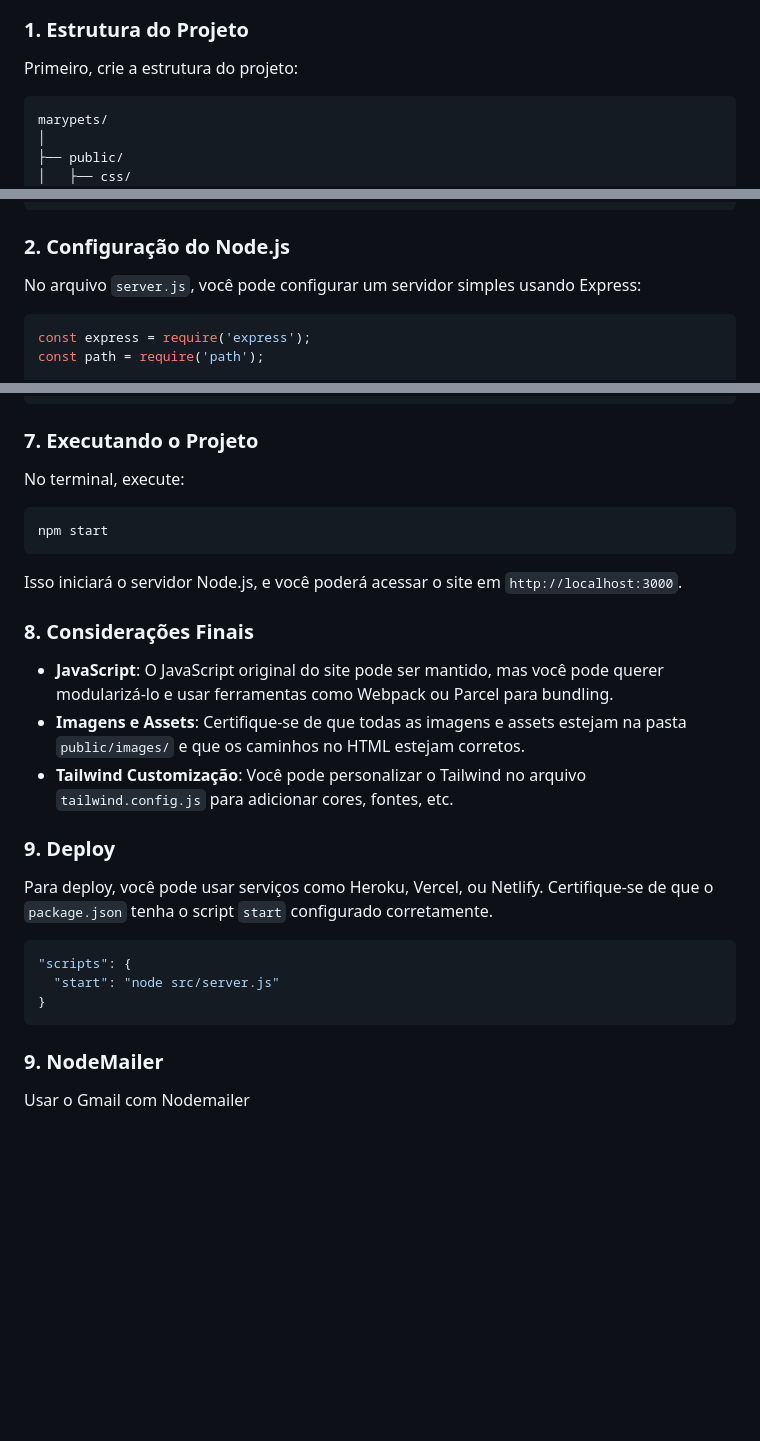
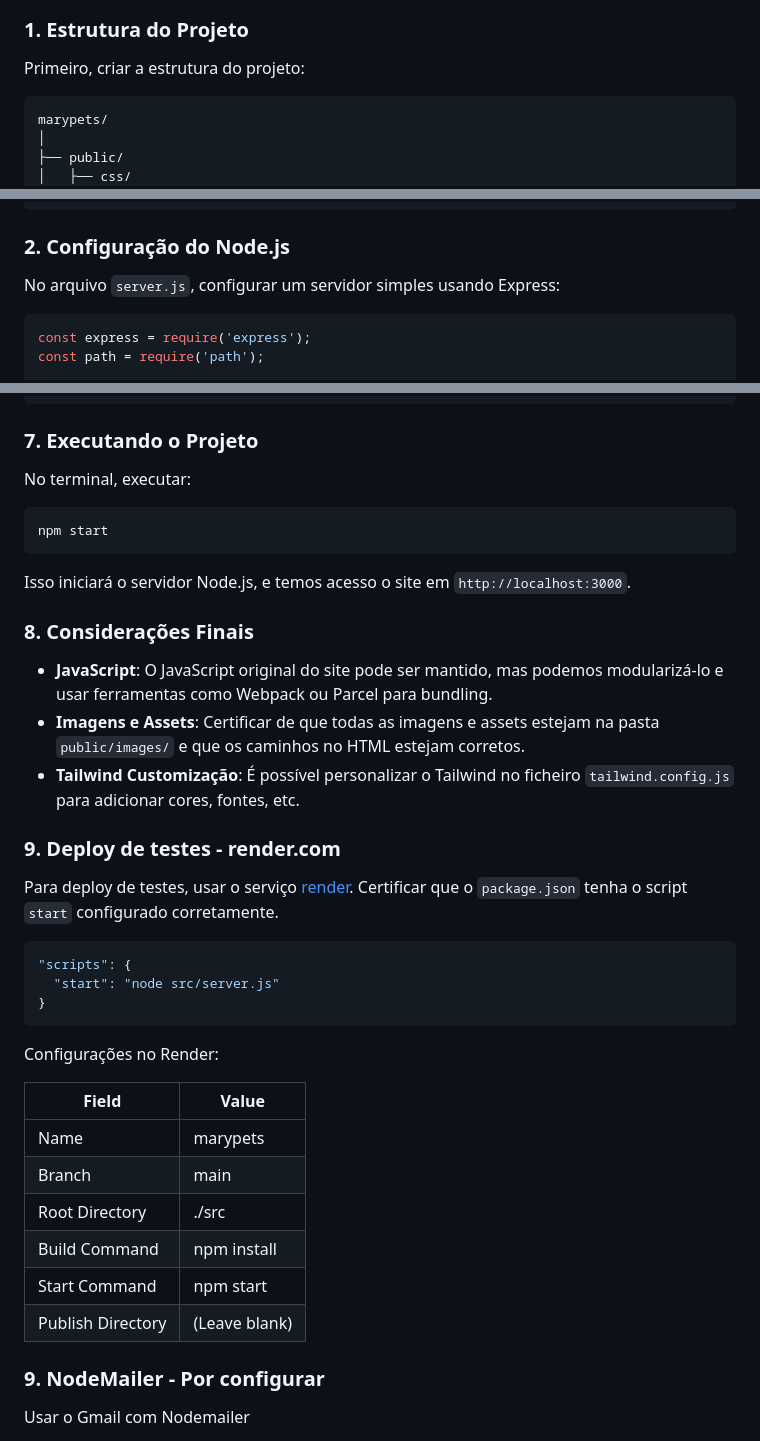
Before and after one commit to oicnanev/marypets, a Markdown page: README.md, 3 parts joined by grey strips. Drawn GitHub-style; blank space fills up the shorter version.

````diff
--- a/README.md
+++ b/README.md
@@ -4,7 +4,7 @@
 
 ### 1. Estrutura do Projeto
 
-Primeiro, crie a estrutura do projeto:
+Primeiro, criar a estrutura do projeto:
 
 ```
 marypets/
@@ -26,7 +26,7 @@ marypets/
 
 ### 2. Configuração do Node.js
 
-No arquivo `server.js`, você pode configurar um servidor simples usando Express:
+No arquivo `server.js`, configurar um servidor simples usando Express:
 
 ```javascript
 const express = require('express');
@@ -133,23 +165,23 @@ No arquivo `public/index.html`, substitua as classes CSS antigas pelas classes d
 
 ### 7. Executando o Projeto
 
-No terminal, execute:
+No terminal, executar:
 
 ```bash
 npm start
 ```
 
-Isso iniciará o servidor Node.js, e você poderá acessar o site em `http://localhost:3000`.
+Isso iniciará o servidor Node.js, e temos acesso o site em `http://localhost:3000`.
 
 ### 8. Considerações Finais
 
-- **JavaScript**: O JavaScript original do site pode ser mantido, mas você pode querer modularizá-lo e usar ferramentas como Webpack ou Parcel para bundling.
-- **Imagens e Assets**: Certifique-se de que todas as imagens e assets estejam na pasta `public/images/` e que os caminhos no HTML estejam corretos.
-- **Tailwind Customização**: Você pode personalizar o Tailwind no arquivo `tailwind.config.js` para adicionar cores, fontes, etc.
+- **JavaScript**: O JavaScript original do site pode ser mantido, mas podemos modularizá-lo e usar ferramentas como Webpack ou Parcel para bundling.
+- **Imagens e Assets**: Certificar de que todas as imagens e assets estejam na pasta `public/images/` e que os caminhos no HTML estejam corretos.
+- **Tailwind Customização**: É possível personalizar o Tailwind no ficheiro `tailwind.config.js` para adicionar cores, fontes, etc.
 
-### 9. Deploy
+### 9. Deploy de testes - render.com
 
-Para deploy, você pode usar serviços como Heroku, Vercel, ou Netlify. Certifique-se de que o `package.json` tenha o script `start` configurado corretamente.
+Para deploy de testes, usar o serviço [render](https://render.com). Certificar que o `package.json` tenha o script `start` configurado corretamente.
 
 ```json
 "scripts": {
@@ -157,7 +189,18 @@ Para deploy, você pode usar serviços como Heroku, Vercel, ou Netlify. Certifiq
 }
 ```
 
-### 9. NodeMailer
+Configurações no Render:
+
+| Field | Value |
+| ----- | ----- |
+| Name | marypets |
+| Branch	| main |
+| Root Directory | ./src |
+| Build Command | npm install |
+| Start Command | npm start |
+| Publish Directory	| (Leave blank) |
+
+### 9. NodeMailer - Por configurar
 
 Usar o Gmail com Nodemailer
 
````
Also changed, not shown: other parts of README.md (+52 -20 lines).
